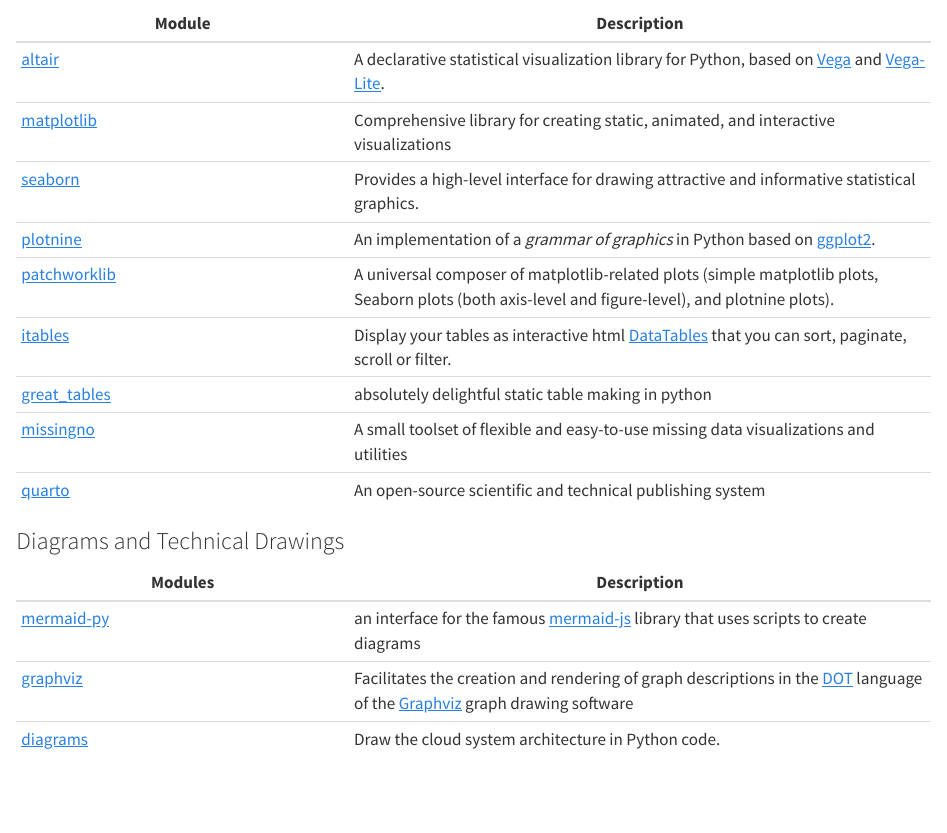
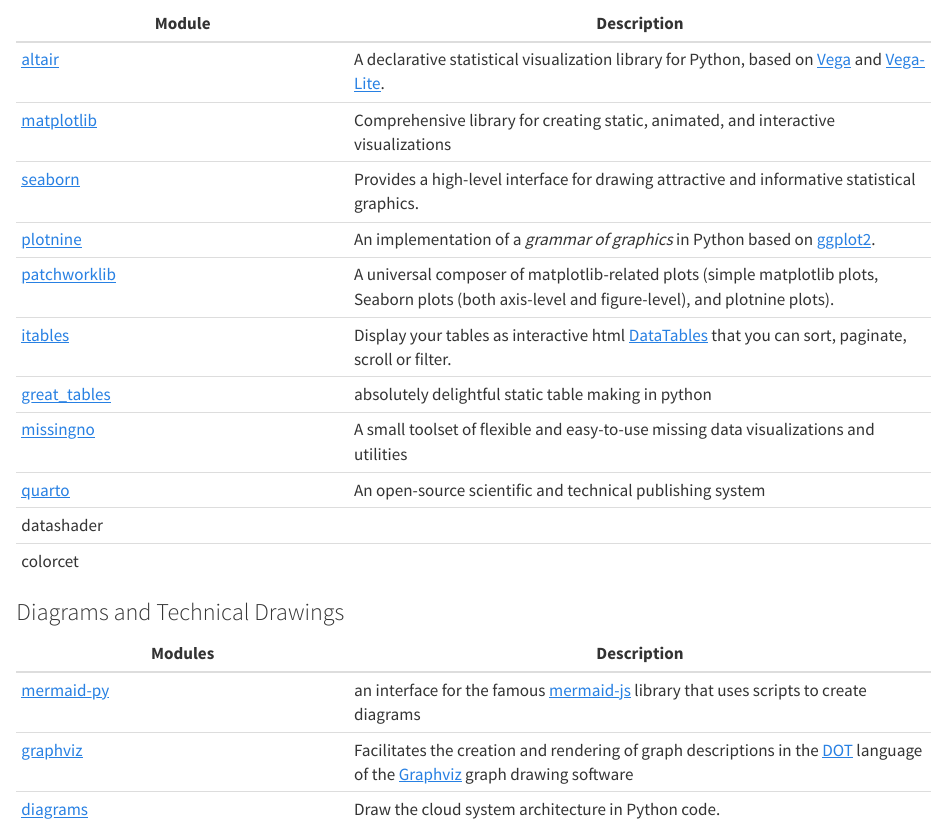
Before and after one commit to joxborrow/my-py-env, a Quarto document (README.qmd): the page in a window 1100 px wide, from 5110 px down. Rendered offline with R 4.5, knitr and Pandoc in place of Quarto, with nearby package versions; drawn as R Markdown's standard HTML page in place of the format the file asks for; badge pictures from the web are left out.

Commit message:
datashader, colorcet

```diff
--- a/README.qmd
+++ b/README.qmd
@@ -145,6 +145,8 @@
 | [great_tables](https://posit-dev.github.io/great-tables/articles/intro.html) | absolutely delightful static table making in python                                                                                                       |
 | [missingno](https://github.com/ResidentMario/missingno)                      | A small toolset of flexible and easy-to-use missing data visualizations and utilities                                                                     |
 | [quarto](https://quarto.org/)                                                | An open-source scientific and technical publishing system                                                                                                 |
+| datashader                                                                   |                                                                                                                                                           |
+| colorcet                                                                     |                                                                                                                                                           |
 
 ### Diagrams and Technical Drawings
 
--- a/environment.yml
+++ b/environment.yml
@@ -74,6 +74,8 @@
   - missingno
   - plotnine
   - patchworklib
+  - datashader
+  - colorcet
   #################################################
   # GUIs and Webapps
   #################################################
```
